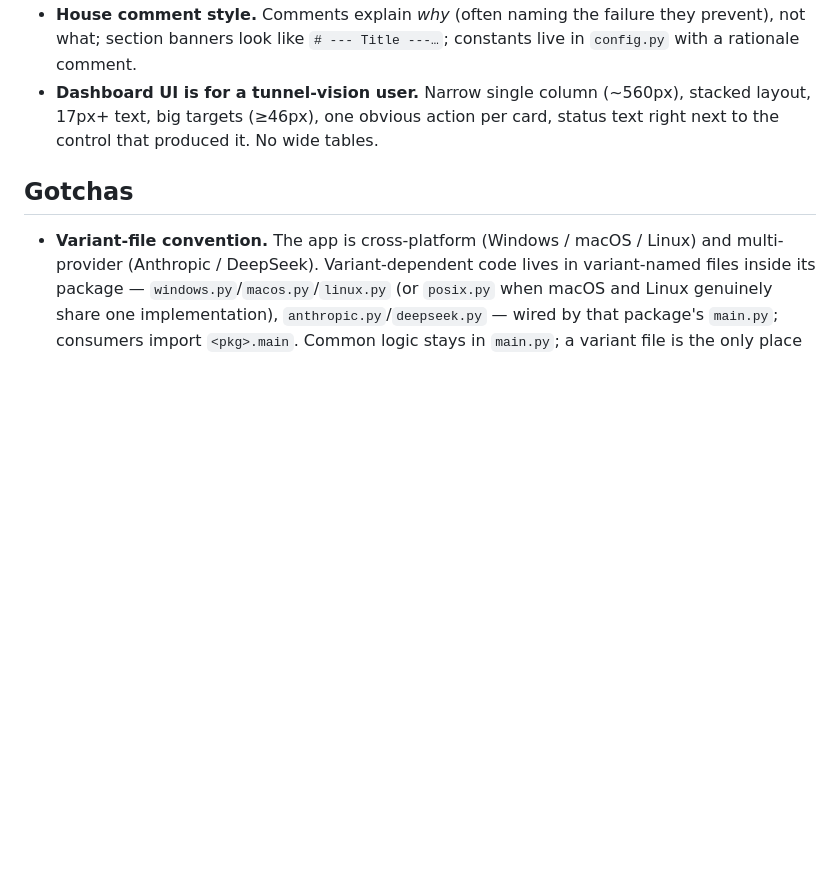
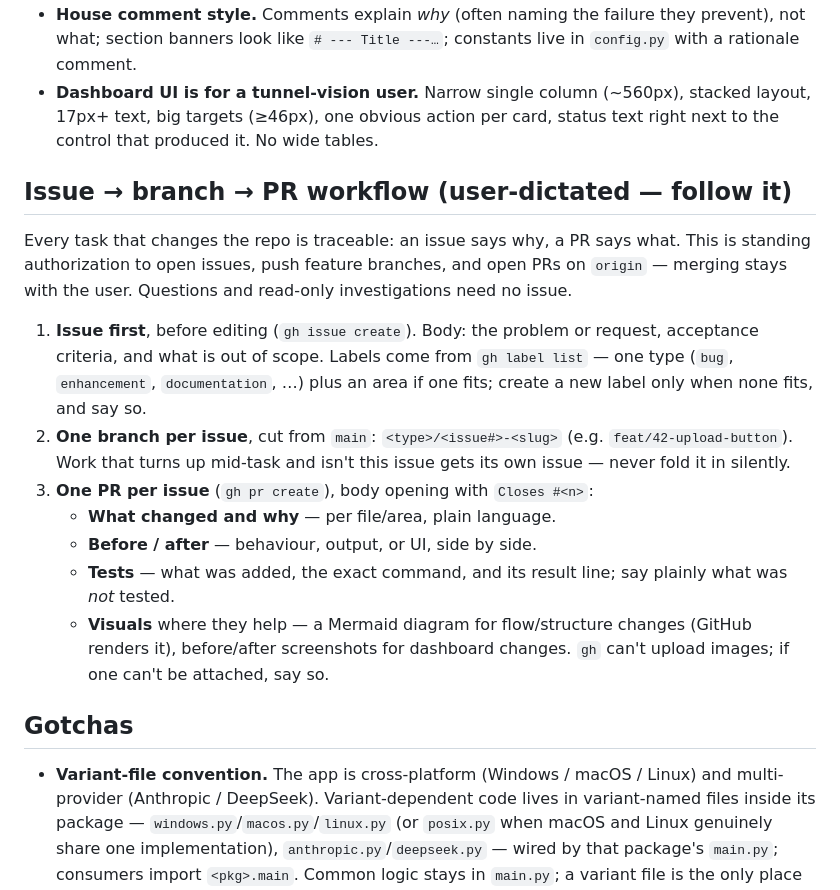
Before and after one commit to Akiko0210/PersonalAssistant, a Markdown page: CLAUDE.md, the part around the change. Drawn GitHub-style; blank space fills up the shorter version.

Commit message:
docs(claude): every change goes issue -> branch -> PR
Adds the user-dictated workflow to CLAUDE.md: open a labelled issue before
editing, one branch per issue cut from main, one PR per issue with
what/why, before/after, tests, and visuals. Standing authorization to open
issues, push branches and open PRs; merging stays with the user.

Co-Authored-By: Claude Opus 5.5 <noreply@anthropic.com>

```diff
--- a/CLAUDE.md
+++ b/CLAUDE.md
@@ -59,6 +59,29 @@ yourself editing them, stop and reconsider.
   card, status text right next to the control that produced it. No wide
   tables.
 
+## Issue → branch → PR workflow (user-dictated — follow it)
+
+Every task that changes the repo is traceable: an issue says why, a PR says
+what. This is standing authorization to open issues, push feature branches,
+and open PRs on `origin` — merging stays with the user. Questions and
+read-only investigations need no issue.
+
+1. **Issue first**, before editing (`gh issue create`). Body: the problem or
+   request, acceptance criteria, and what is out of scope. Labels come from
+   `gh label list` — one type (`bug`, `enhancement`, `documentation`, …) plus
+   an area if one fits; create a new label only when none fits, and say so.
+2. **One branch per issue**, cut from `main`: `<type>/<issue#>-<slug>`
+   (e.g. `feat/42-upload-button`). Work that turns up mid-task and isn't
+   this issue gets its own issue — never fold it in silently.
+3. **One PR per issue** (`gh pr create`), body opening with `Closes #<n>`:
+   - **What changed and why** — per file/area, plain language.
+   - **Before / after** — behaviour, output, or UI, side by side.
+   - **Tests** — what was added, the exact command, and its result line;
+     say plainly what was *not* tested.
+   - **Visuals** where they help — a Mermaid diagram for flow/structure
+     changes (GitHub renders it), before/after screenshots for dashboard
+     changes. `gh` can't upload images; if one can't be attached, say so.
+
 ## Gotchas
 
 - **Variant-file convention.** The app is cross-platform (Windows / macOS /
```
